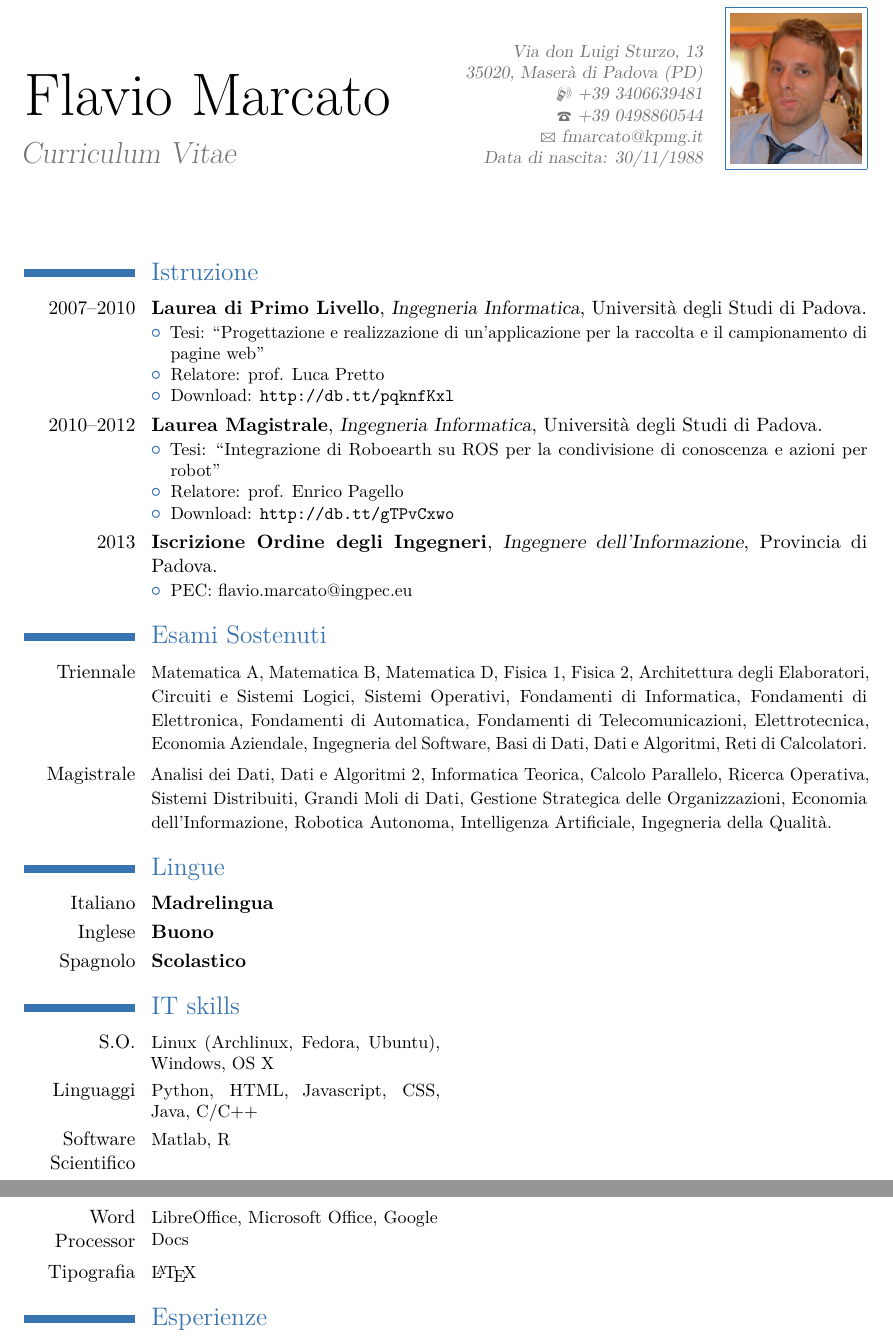
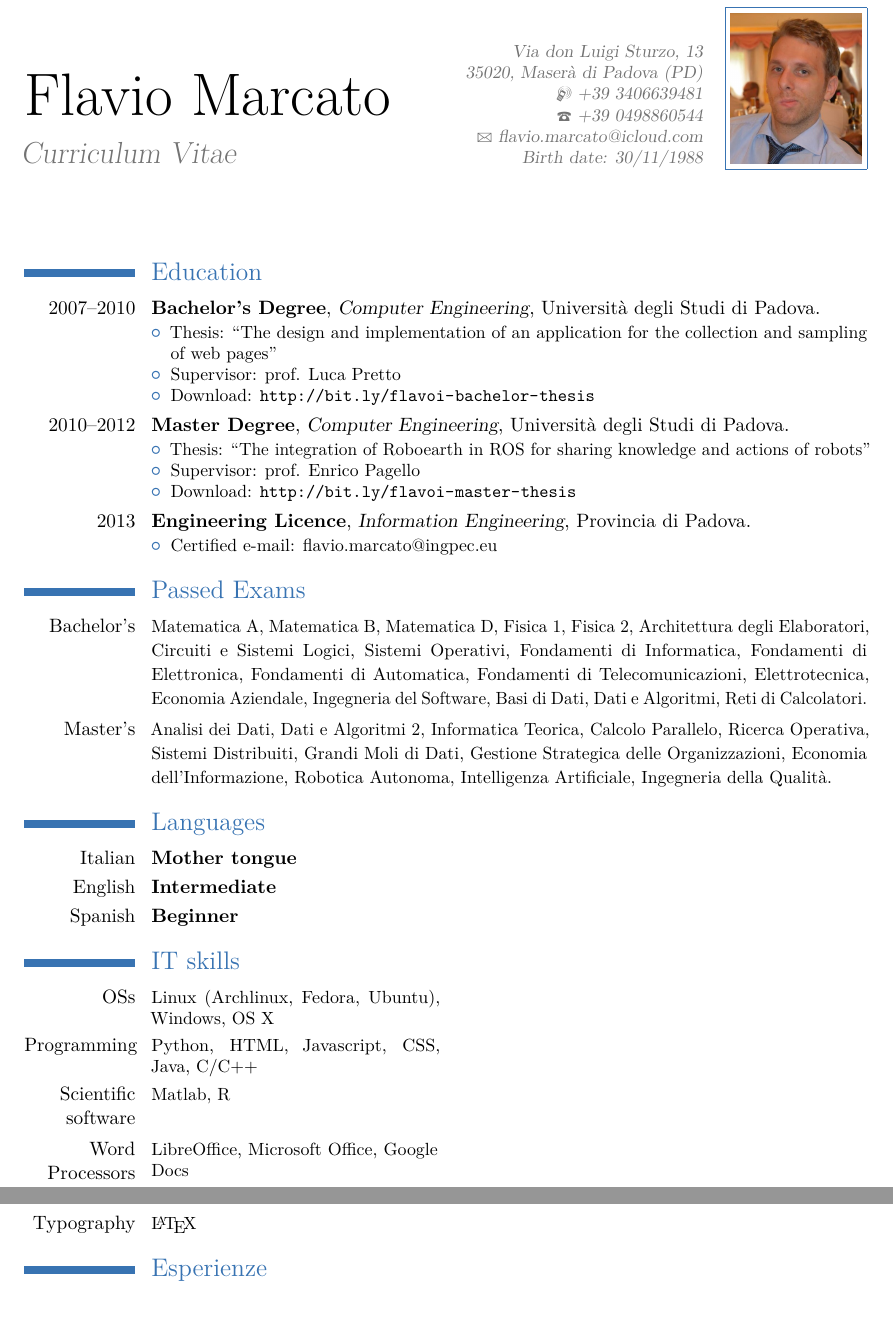
Before and after one commit to flavoi/fmcv, a LaTeX CV (latex/curriculum.tex): two parts of pages 1 and 2 of 2, joined at a grey line, cut so that both start at the same text, the shorter picture padded with empty space. Compiled offline with pdfLaTeX.

Commit message:
Updated education, personal web site, it skills.

```diff
--- a/latex/curriculum.tex
+++ b/latex/curriculum.tex
@@ -21,8 +21,8 @@
 \mobile{+39 3406639481}                    % optional, remove the line if not wanted
 \phone{+39 0498860544}                      % optional, remove the line if not wanted
 %\fax{fax (optional)}                          % optional, remove the line if not wanted
-\email{fmarcato@kpmg.it}                      % optional, remove the line if not wanted
-\extrainfo{Data di nascita: 30/11/1988} % optional, remove the line if not wanted
+\email{flavio.marcato@icloud.com}                      % optional, remove the line if not wanted
+\extrainfo{Birth date: 30/11/1988} % optional, remove the line if not wanted
 \photo[74pt]{img/profile-pic}                         % '64pt' is the height the picture must be resized to and 'picture' is the name of the picture file; optional, remove the line if not wanted
 %\quote{Some quote (optional)}                 % optional, remove the line if not wanted
 
@@ -34,42 +34,42 @@
 \begin{document}
 \maketitle
 
-\section{Istruzione}
-\cventry{2007--2010}{Laurea di Primo Livello}{Ingegneria Informatica}{Universit\`a degli Studi di Padova}{}{
+\section{Education}
+\cventry{2007--2010}{Bachelor's Degree}{Computer Engineering}{Universit\`a degli Studi di Padova}{}{
 \begin{itemize}%
-    \item Tesi: ``Progettazione e realizzazione di un'applicazione per la raccolta e il campionamento di pagine web''
-    \item Relatore: prof. Luca Pretto
-    \item Download: \url{http://db.tt/pqknfKxl}
+    \item Thesis: ``The design and implementation of an application for the collection and sampling of web pages''
+    \item Supervisor: prof. Luca Pretto
+    \item Download: \url{http://bit.ly/flavoi-bachelor-thesis}
 \end{itemize}
 }
-\cventry{2010--2012}{Laurea Magistrale}{Ingegneria Informatica}{Universit\`a degli Studi di Padova}{}{
+\cventry{2010--2012}{Master Degree}{Computer Engineering}{Universit\`a degli Studi di Padova}{}{
 \begin{itemize}%
-    \item Tesi: ``Integrazione di Roboearth su ROS per la condivisione di conoscenza e azioni per robot''
-    \item Relatore: prof. Enrico Pagello
-    \item Download: \url{http://db.tt/gTPvCxwo}
+    \item Thesis: ``The integration of Roboearth in ROS for sharing knowledge and actions of robots''
+    \item Supervisor: prof. Enrico Pagello
+    \item Download: \url{http://bit.ly/flavoi-master-thesis}
 \end{itemize}
 }
-\cventry{2013}{Iscrizione Ordine degli Ingegneri}{Ingegnere dell'Informazione}{Provincia di Padova}{}{
+\cventry{2013}{Engineering Licence}{Information Engineering}{Provincia di Padova}{}{
 \begin{itemize}%
-    \item PEC: flavio.marcato@ingpec.eu
+    \item Certified e-mail: flavio.marcato@ingpec.eu
 \end{itemize}
 }
 
-\section{Esami Sostenuti}
-\cvline{Triennale}{\small Matematica A, Matematica B, Matematica D, Fisica 1, Fisica 2, Architettura degli Elaboratori, Circuiti e Sistemi Logici, Sistemi Operativi, Fondamenti di Informatica, Fondamenti di Elettronica, Fondamenti di Automatica, Fondamenti di Telecomunicazioni, Elettrotecnica, Economia Aziendale, Ingegneria del Software, Basi di Dati, Dati e Algoritmi, Reti di Calcolatori.}
-\cvline{Magistrale}{\small Analisi dei Dati, Dati e Algoritmi 2, Informatica Teorica, Calcolo Parallelo, Ricerca Operativa, Sistemi Distribuiti, Grandi Moli di Dati, Gestione Strategica delle Organizzazioni, Economia dell'Informazione, Robotica Autonoma, Intelligenza Artificiale, Ingegneria della Qualit\`a.}
+\section{Passed Exams}
+\cvline{Bachelor's}{\small Matematica A, Matematica B, Matematica D, Fisica 1, Fisica 2, Architettura degli Elaboratori, Circuiti e Sistemi Logici, Sistemi Operativi, Fondamenti di Informatica, Fondamenti di Elettronica, Fondamenti di Automatica, Fondamenti di Telecomunicazioni, Elettrotecnica, Economia Aziendale, Ingegneria del Software, Basi di Dati, Dati e Algoritmi, Reti di Calcolatori.}
+\cvline{Master's}{\small Analisi dei Dati, Dati e Algoritmi 2, Informatica Teorica, Calcolo Parallelo, Ricerca Operativa, Sistemi Distribuiti, Grandi Moli di Dati, Gestione Strategica delle Organizzazioni, Economia dell'Informazione, Robotica Autonoma, Intelligenza Artificiale, Ingegneria della Qualit\`a.}
 
-\section{Lingue}
-\cvlanguage{Italiano}{Madrelingua}{}
-\cvlanguage{Inglese}{Buono}{}
-\cvlanguage{Spagnolo}{Scolastico}{}
+\section{Languages}
+\cvlanguage{Italian}{Mother tongue}{}
+\cvlanguage{English}{Intermediate}{}
+\cvlanguage{Spanish}{Beginner}{}
 
 \section{IT skills}
-\cvcomputer{S.O.}{\small Linux (Archlinux, Fedora, Ubuntu), Windows, OS X}{}{}
-\cvcomputer{Linguaggi}{\small Python, HTML, Javascript, CSS, Java, C/C++}{}{}
-\cvcomputer{Software Scientifico}{\small Matlab, R}{}{}
-\cvcomputer{Word Processor}{\small LibreOffice, Microsoft Office, Google Docs}{}{}
-\cvcomputer{Tipografia}{\small \LaTeX}{}{}
+\cvcomputer{OSs}{\small Linux (Archlinux, Fedora, Ubuntu), Windows, OS X}{}{}
+\cvcomputer{Programming}{\small Python, HTML, Javascript, CSS, Java, C/C++}{}{}
+\cvcomputer{Scientific software}{\small Matlab, R}{}{}
+\cvcomputer{Word Processors}{\small LibreOffice, Microsoft Office, Google Docs}{}{}
+\cvcomputer{Typography}{\small \LaTeX}{}{}
 
 \section{Esperienze}
 \subsection{Impiego}
```
Also changed, not shown: latex/curriculum.tex (2 more changed lines).
